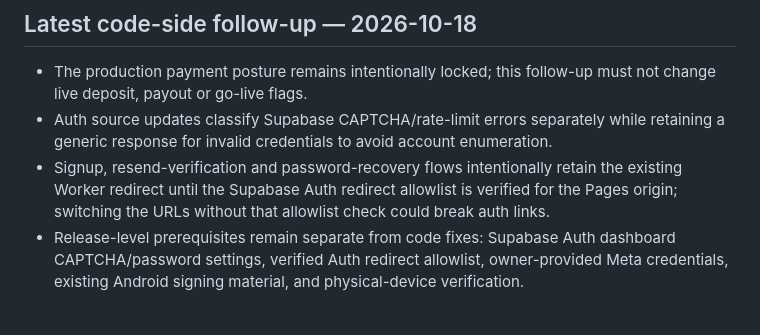
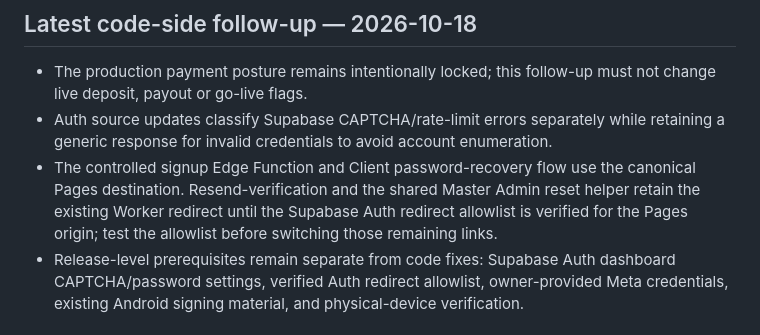
Before and after one commit to tryforsuccess1/AegisPay-Pro, a Markdown page: PRODUCTION_HANDOFF.md, the part around the change. Drawn GitHub-style.

Commit message:
Clarify remaining Supabase auth redirect prerequisites

```diff
--- a/PRODUCTION_HANDOFF.md
+++ b/PRODUCTION_HANDOFF.md
@@ -4,7 +4,7 @@
 
 - The production payment posture remains intentionally locked; this follow-up must not change live deposit, payout or go-live flags.
 - Auth source updates classify Supabase CAPTCHA/rate-limit errors separately while retaining a generic response for invalid credentials to avoid account enumeration.
-- Signup, resend-verification and password-recovery flows intentionally retain the existing Worker redirect until the Supabase Auth redirect allowlist is verified for the Pages origin; switching the URLs without that allowlist check could break auth links.
+- The controlled signup Edge Function and Client password-recovery flow use the canonical Pages destination. Resend-verification and the shared Master Admin reset helper retain the existing Worker redirect until the Supabase Auth redirect allowlist is verified for the Pages origin; test the allowlist before switching those remaining links.
 - Release-level prerequisites remain separate from code fixes: Supabase Auth dashboard CAPTCHA/password settings, verified Auth redirect allowlist, owner-provided Meta credentials, existing Android signing material, and physical-device verification.
 
 
```
